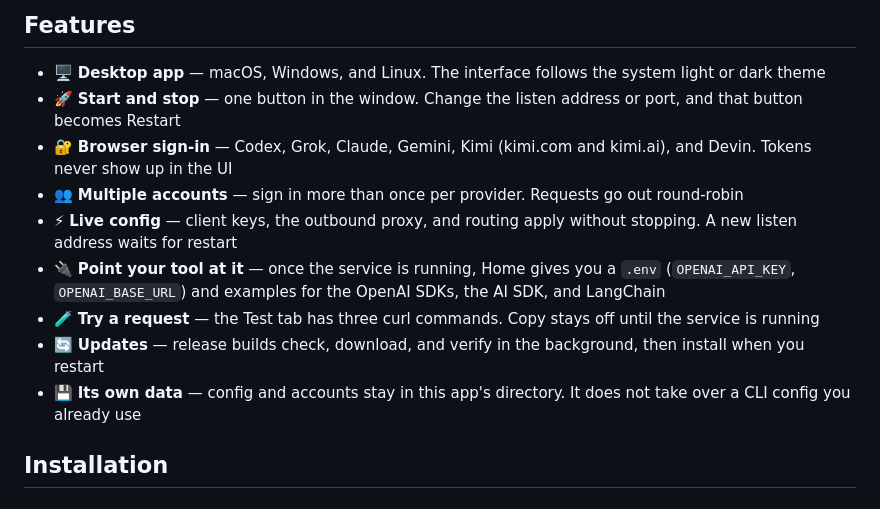
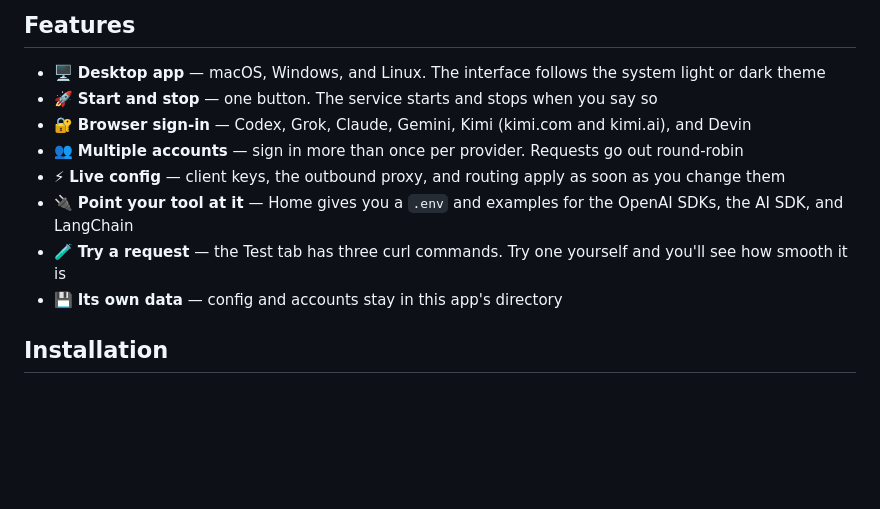
Before and after one commit to aghub-app/akproxy, a Markdown page: README.en.md, the part around the change. GitHub-like rendering; blank space fills up the shorter version.

```diff
--- a/README.en.md
+++ b/README.en.md
@@ -19,14 +19,13 @@ Built on [CLIProxyAPI](https://github.com/router-for-me/CLIProxyAPI). Sign in th
 ## Features
 
 - 🖥️ **Desktop app** — macOS, Windows, and Linux. The interface follows the system light or dark theme
-- 🚀 **Start and stop** — one button in the window. Change the listen address or port, and that button becomes Restart
-- 🔐 **Browser sign-in** — Codex, Grok, Claude, Gemini, Kimi (kimi.com and kimi.ai), and Devin. Tokens never show up in the UI
+- 🚀 **Start and stop** — one button. The service starts and stops when you say so
+- 🔐 **Browser sign-in** — Codex, Grok, Claude, Gemini, Kimi (kimi.com and kimi.ai), and Devin
 - 👥 **Multiple accounts** — sign in more than once per provider. Requests go out round-robin
-- ⚡ **Live config** — client keys, the outbound proxy, and routing apply without stopping. A new listen address waits for restart
-- 🔌 **Point your tool at it** — once the service is running, Home gives you a `.env` (`OPENAI_API_KEY`, `OPENAI_BASE_URL`) and examples for the OpenAI SDKs, the AI SDK, and LangChain
-- 🧪 **Try a request** — the Test tab has three curl commands. Copy stays off until the service is running
-- 🔄 **Updates** — release builds check, download, and verify in the background, then install when you restart
-- 💾 **Its own data** — config and accounts stay in this app's directory. It does not take over a CLI config you already use
+- ⚡ **Live config** — client keys, the outbound proxy, and routing apply as soon as you change them
+- 🔌 **Point your tool at it** — Home gives you a `.env` and examples for the OpenAI SDKs, the AI SDK, and LangChain
+- 🧪 **Try a request** — the Test tab has three curl commands. Try one yourself and you'll see how smooth it is
+- 💾 **Its own data** — config and accounts stay in this app's directory
 
 ## Installation
 
```
Also changed, not shown: README.md (+7 -8 lines).
